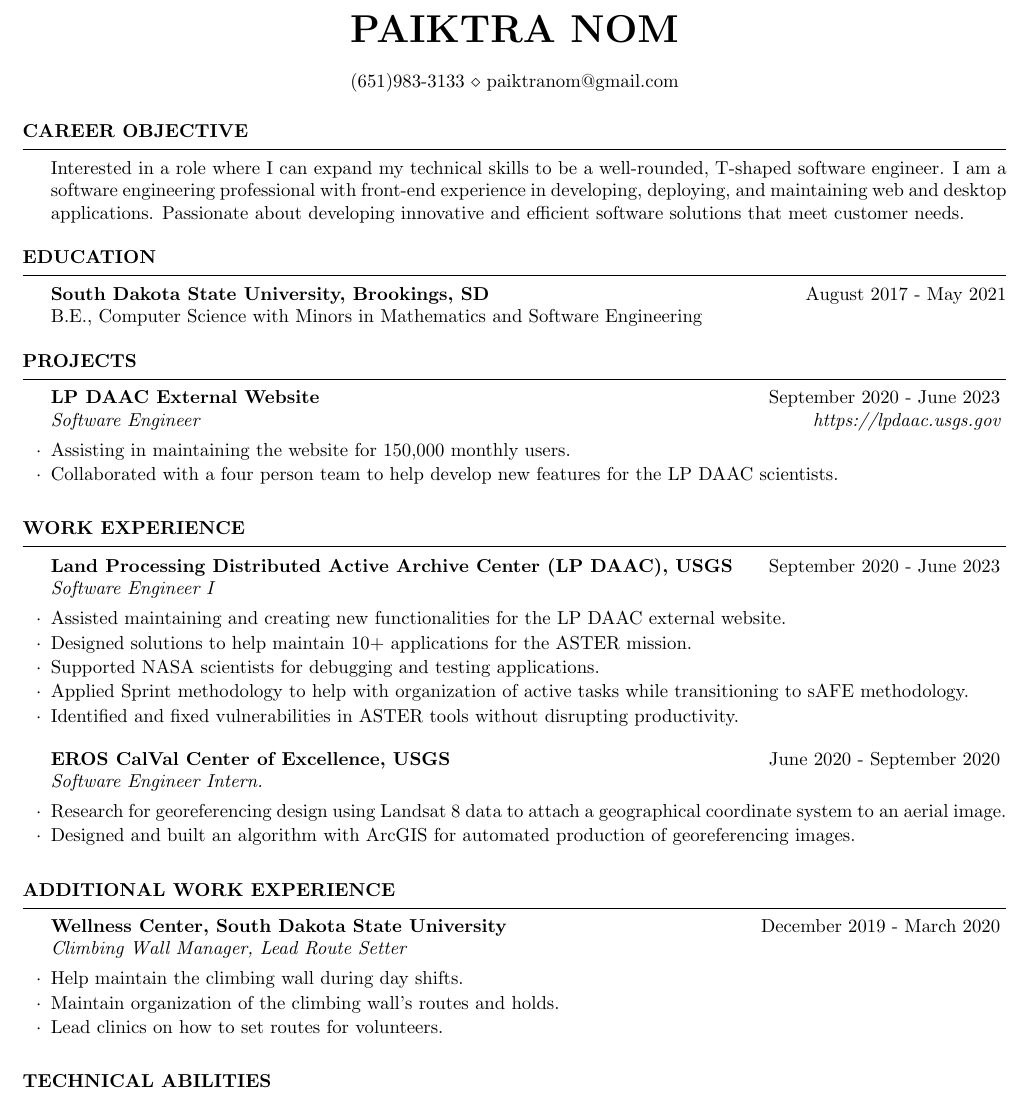
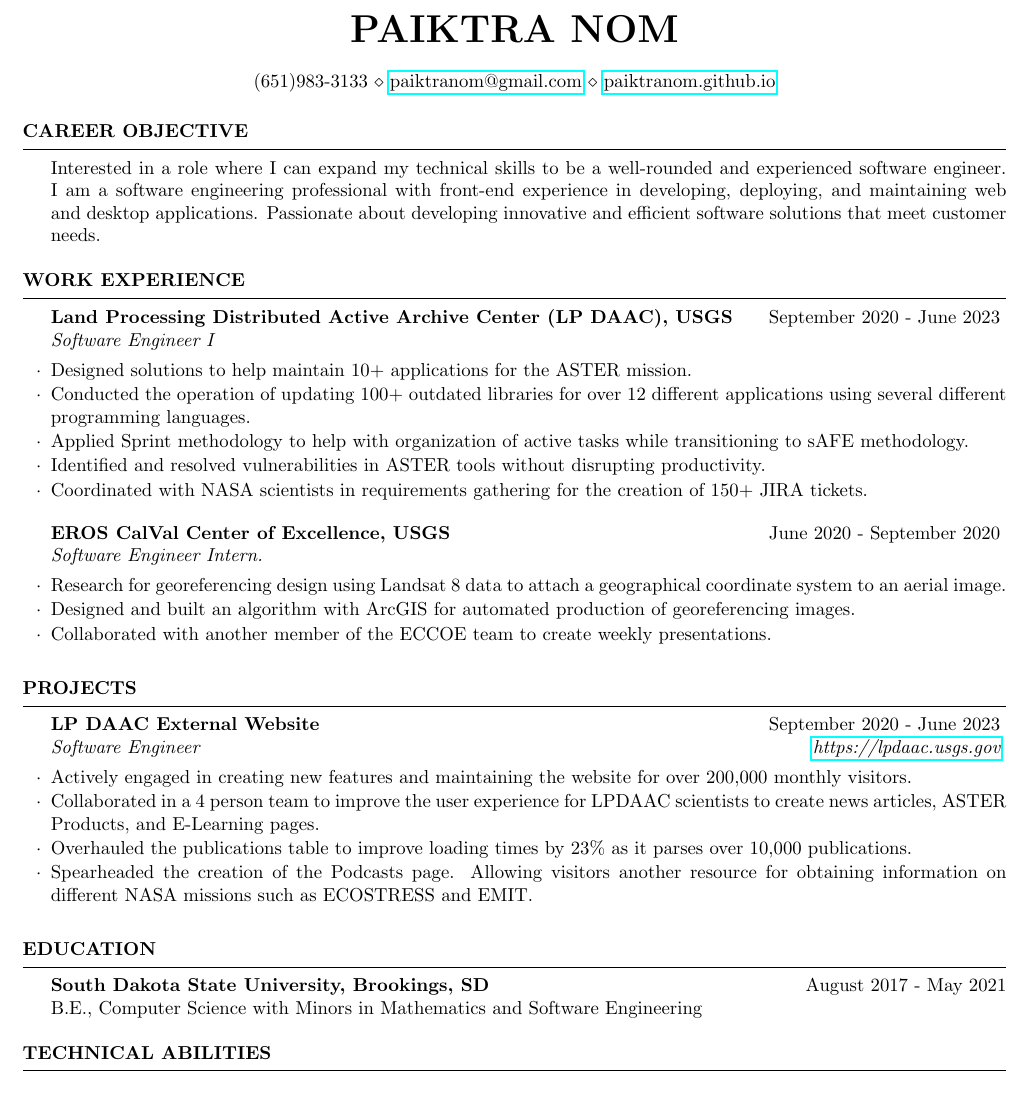
Before and after one commit to PaiktraNom/Nom-Resume, a LaTeX CV (nomResume.tex): part of the page, cut so that both start at the same text. Compiled offline with pdfLaTeX.

Commit message:
Lightly overhauled resume
Reordered Sections, added more headers under work experience and Projects
Added portfolio link and made hyperlinks active

```diff
--- a/nomResume.tex
+++ b/nomResume.tex
@@ -1,15 +1,45 @@
 \documentclass[11pt, a4paper]{resume}
 \usepackage{xcolor}
 \usepackage{parskip}
+\usepackage{hyperref}
 \usepackage[a4paper, total={6in, 8in}, margin=0.5in]{geometry}
 
 \name{Paiktra Nom} % Your name
-\address{(651)983-3133 \\ paiktranom@gmail.com}
+\address{(651)983-3133 \\ \href{paiktranom@gmail.com}{paiktranom@gmail.com} \\ \href{https://paiktranom.github.io}{paiktranom.github.io}}
 %=========Career Objective========
 
 \begin{document}
 \begin{rSection}{Career Objective}
-{\normalfont Interested in a role where I can expand my technical skills to be a well-rounded, T-shaped software engineer. I am a software engineering professional with front-end experience in developing, deploying, and maintaining web and desktop applications. Passionate about developing innovative and efficient software solutions that meet customer needs.}
+{\normalfont Interested in a role where I can expand my technical skills to be a well-rounded and experienced software engineer. I am a software engineering professional with front-end experience in developing, deploying, and maintaining web and desktop applications. Passionate about developing innovative and efficient software solutions that meet customer needs.}
+\end{rSection}
+
+%========Work Experience=======
+
+\begin{rSection}{Work Experience}
+\begin{rSubsection}{Land Processing Distributed Active Archive Center (LP DAAC), USGS}{\normalfont September 2020 - June 2023}{Software Engineer I}{}
+ \item {\normalfont Designed solutions to help maintain 10+ applications for the ASTER mission.}
+  \item {\normalfont Conducted the operation of updating 100+ outdated libraries for over 12 different applications using several different programming languages.}
+ \item {\normalfont Applied Sprint methodology to help with organization of active tasks while transitioning to sAFE methodology.}
+ \item {\normalfont Identified and resolved vulnerabilities in ASTER tools without disrupting productivity.}
+ \item {\normalfont Coordinated with NASA scientists in requirements gathering for the creation of 150+ JIRA tickets.}
+\end{rSubsection}
+\begin{rSubsection}{EROS CalVal Center of Excellence, USGS}{\normalfont June 2020 - September 2020}{Software Engineer Intern.}{}
+ \item {\normalfont Research for georeferencing design using Landsat 8 data to attach a geographical coordinate system to an aerial image.}
+ \item {\normalfont Designed and built an algorithm with ArcGIS for automated production of georeferencing images.}
+  \item {\normalfont Collaborated with another member of the ECCOE team to create weekly presentations.}
+\end{rSubsection}
+
+\end{rSection}
+
+%============Projects==========
+\begin{rSection}{Projects}
+\begin{rSubsection}{LP DAAC External Website}{\normalfont September 2020 - June 2023}{Software Engineer}{\href{https://lpdaac.usgs.gov}{https://lpdaac.usgs.gov}}{}
+  \item{\normalfont Actively engaged in creating new features and maintaining the website for over 200,000 monthly visitors.}
+  \item{\normalfont Collaborated in a 4 person team to improve the user experience for LPDAAC scientists to create news articles, ASTER Products, and E-Learning pages.}
+  \item{\normalfont Overhauled the publications table to improve loading times by 23\% as it parses over 10,000 publications.}
+  \item{\normalfont Spearheaded the creation of the Podcasts page. Allowing visitors another resource for obtaining information on different NASA missions such as ECOSTRESS and EMIT.}
+\end{rSubsection}
+
 \end{rSection}
 
 %===========Education==========
@@ -17,42 +47,6 @@
 \begin{rSection}{Education}
 {\bf South Dakota State University, Brookings, SD} \hfill {\normalfont August 2017 - May 2021}
 \\ {\normalfont B.E., Computer Science with Minors in Mathematics and Software Engineering}\hfill
-\end{rSection}
-
-%============Projects==========
-\begin{rSection}{Projects}
-\begin{rSubsection}{LP DAAC External Website}{\normalfont September 2020 - June 2023}{Software Engineer}{https://lpdaac.usgs.gov}{}
-  \item{\normalfont Assisting in maintaining the website for 150,000 monthly users.}
-  \item{\normalfont Collaborated with a four person team to help develop new features for the LP DAAC scientists.}
-\end{rSubsection}
-
-\end{rSection}
-
-%========Work Experience=======
-
-\begin{rSection}{Work Experience}
-\begin{rSubsection}{Land Processing Distributed Active Archive Center (LP DAAC), USGS}{\normalfont September 2020 - June 2023}{Software Engineer I}{}
- \item {\normalfont Assisted maintaining and creating new functionalities for the LP DAAC external website.}
- \item {\normalfont Designed solutions to help maintain 10+ applications for the ASTER mission.}
- \item {\normalfont Supported NASA scientists for debugging and testing applications.}
- \item {\normalfont Applied Sprint methodology to help with organization of active tasks while transitioning to sAFE methodology.}
- \item {\normalfont Identified and fixed vulnerabilities in ASTER tools without disrupting productivity.}
-\end{rSubsection}
-\begin{rSubsection}{EROS CalVal Center of Excellence, USGS}{\normalfont June 2020 - September 2020}{Software Engineer Intern.}{}
- \item {\normalfont Research for georeferencing design using Landsat 8 data to attach a geographical coordinate system to an aerial image.}
- \item {\normalfont Designed and built an algorithm with ArcGIS for automated production of georeferencing images.}
-\end{rSubsection}
-
-\end{rSection}
-
-%====Additional Work Experience====
-\begin{rSection}{Additional Work Experience}
-\begin{rSubsection}{Wellness Center, South Dakota State University}{\normalfont December 2019 - March 2020}{Climbing Wall Manager, Lead Route Setter}{}
-  \item{\normalfont Help maintain the climbing wall during day shifts.}
-  \item{\normalfont Maintain organization of the climbing wall's routes and holds.}
-  \item{\normalfont Lead clinics on how to set routes for volunteers.}
-\end{rSubsection}
-
 \end{rSection}
 
 %========Technical Abilities=======
```
Also changed, not shown: nomResume.pdf.
